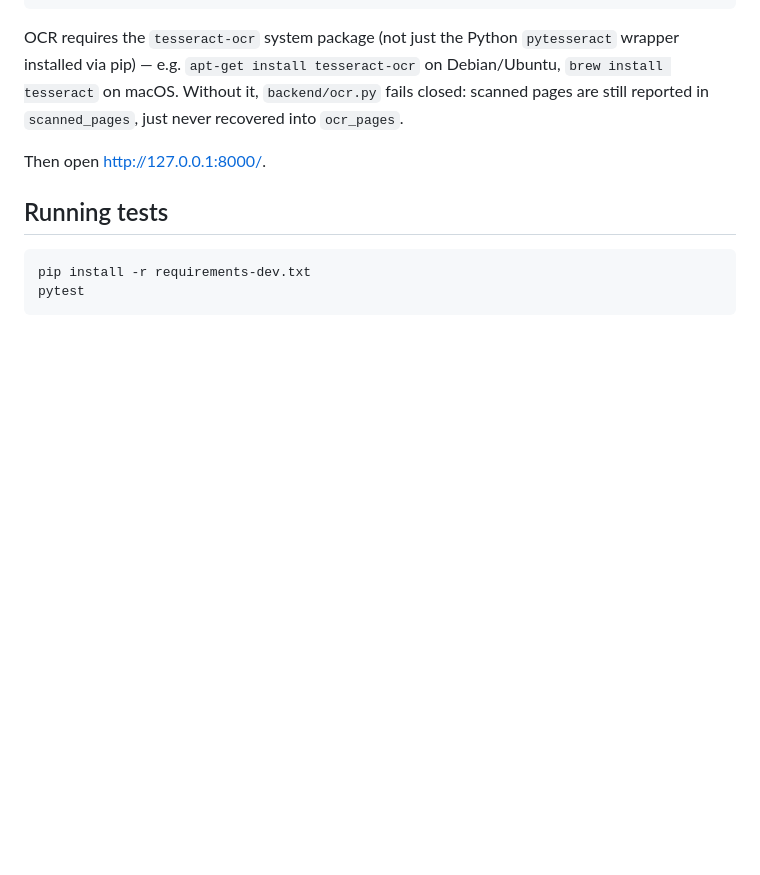
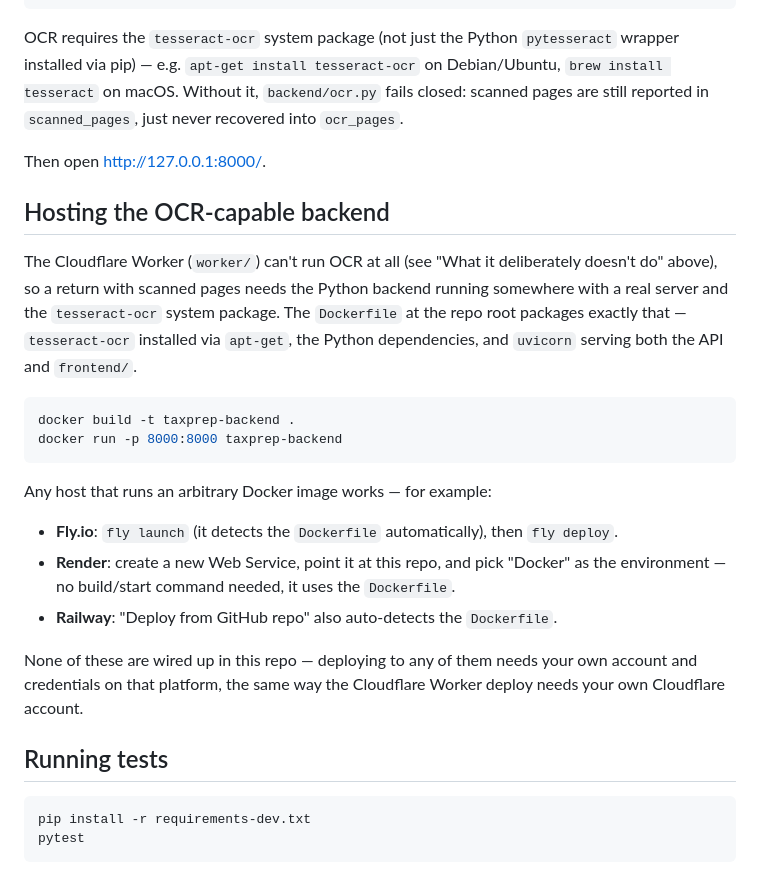
Before and after one commit to MuhammadRafay78/Taxprep, a Markdown page: README.md, the part around the change. Rendered like a GitHub page; blank space fills up the shorter version.

Commit message:
Document how to host the OCR-capable Python backend via Docker
Completes the earlier Dockerfile addition with actual hosting guidance:
build/run locally, and pointers for Fly.io, Render, and Railway (all of
which auto-detect a Dockerfile), since none of them are wired up in this
repo and each needs the user's own account/credentials to deploy to.

Co-Authored-By: Claude Sonnet 5 <noreply@anthropic.com>
Claude-Session: https://claude.ai/code/session_01N4tbah8vSEtZ5nT9FdV7HB

````diff
--- a/README.md
+++ b/README.md
@@ -102,6 +102,33 @@ it, `backend/ocr.py` fails closed: scanned pages are still reported in
 
 Then open http://127.0.0.1:8000/.
 
+## Hosting the OCR-capable backend
+
+The Cloudflare Worker (`worker/`) can't run OCR at all (see "What it
+deliberately doesn't do" above), so a return with scanned pages needs the
+Python backend running somewhere with a real server and the `tesseract-ocr`
+system package. The `Dockerfile` at the repo root packages exactly that —
+`tesseract-ocr` installed via `apt-get`, the Python dependencies, and
+`uvicorn` serving both the API and `frontend/`.
+
+```bash
+docker build -t taxprep-backend .
+docker run -p 8000:8000 taxprep-backend
+```
+
+Any host that runs an arbitrary Docker image works — for example:
+
+- **Fly.io**: `fly launch` (it detects the `Dockerfile` automatically),
+  then `fly deploy`.
+- **Render**: create a new Web Service, point it at this repo, and pick
+  "Docker" as the environment — no build/start command needed, it uses the
+  `Dockerfile`.
+- **Railway**: "Deploy from GitHub repo" also auto-detects the `Dockerfile`.
+
+None of these are wired up in this repo — deploying to any of them needs
+your own account and credentials on that platform, the same way the
+Cloudflare Worker deploy needs your own Cloudflare account.
+
 ## Running tests
 
 ```bash
````
